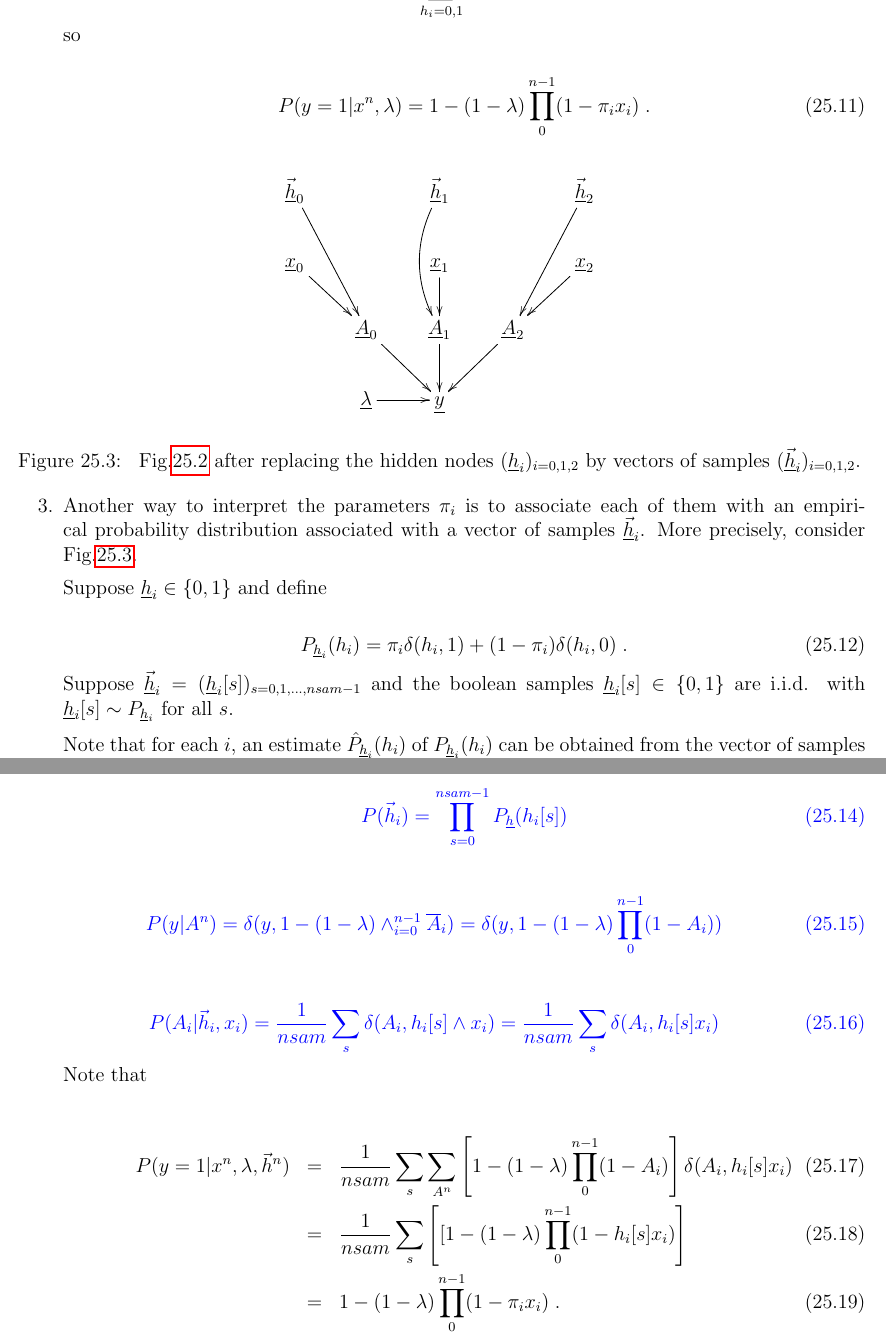
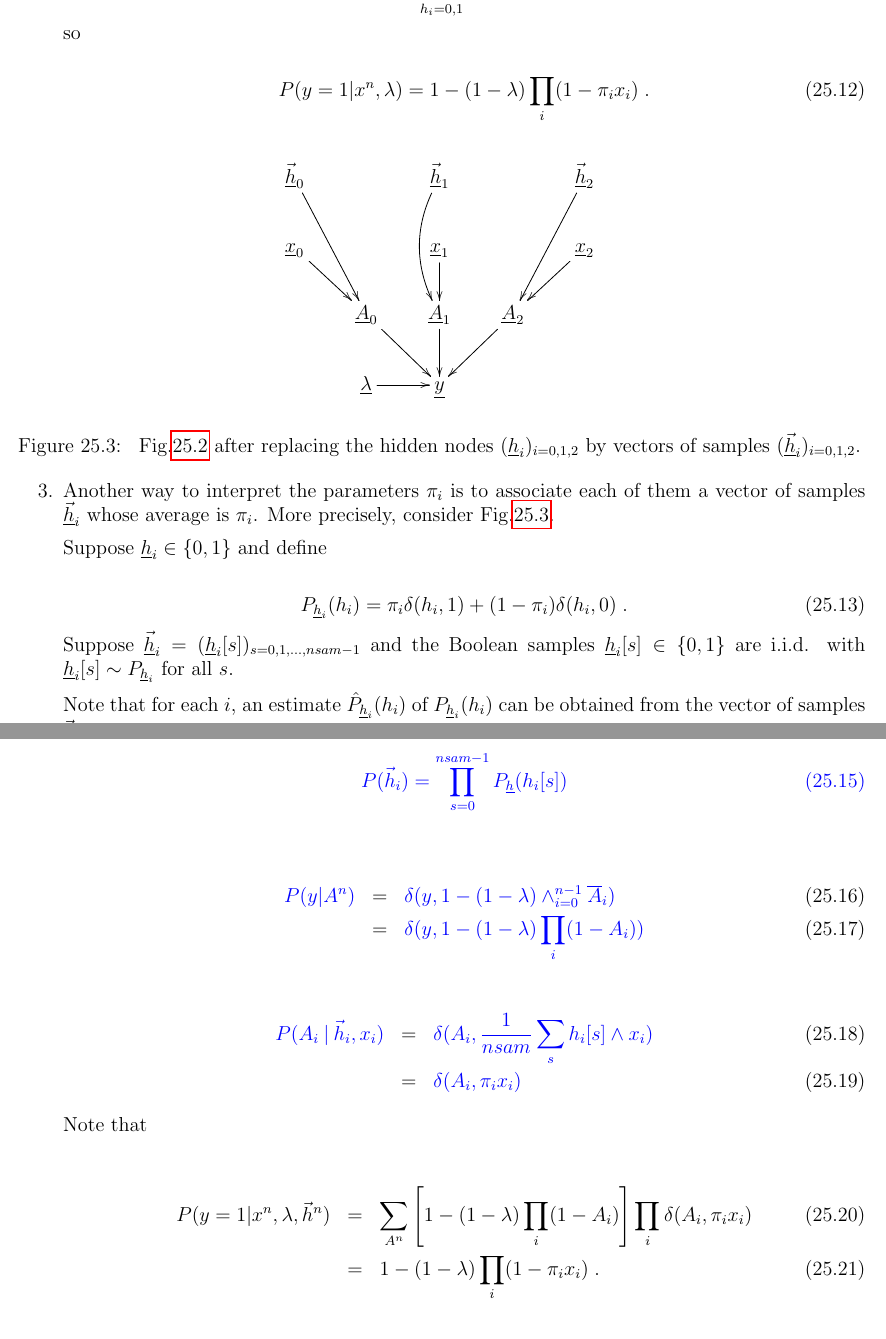
Before and after one commit to rrtucci/Bayesuvius, a LaTeX thesis (main.tex, which reads noisy-or/noisy-or.tex): two parts of pages 98 and 99 of 149, joined at a grey line, cut so that both start at the same text. Compiled offline with pdfLaTeX.

Commit message:
fixed noisy-or chapter

```diff
--- a/noisy-or/noisy-or.tex
+++ b/noisy-or/noisy-or.tex
@@ -179,7 +185,7 @@ so
 
 \beq
 P(y=1|x^n, \lam)=
-1 - (1-\lam) \prod_{0}^{n-1}(1-\pi_i x_i)
+1 - (1-\lam) \prod_i(1-\pi_i x_i)
 \;.
 \eeq
 
@@ -217,11 +223,9 @@ Another way to
 interpret the
 parameters $\pi_i$
 is to associate each of
-them with an
-empirical probability
-distribution associated
-with a vector of samples
-$\vec{\rvh}_i$.
+them a vector of samples
+$\vec{\rvh}_i$
+whose average is $\pi_i$.
 More precisely,
 consider Fig.\ref{fig-noisy-or-sams}.
 
@@ -238,7 +242,7 @@ P_{\rvh_i}(h_i)=
 Suppose $\vec{\rvh}_i=(\rvh_i[s])_
 {s=0, 1, \ldots, nsam-1}$
 and  the
-boolean samples $\rvh_i[s]\in \bool$
+Boolean samples $\rvh_i[s]\in \bool$
  are i.i.d. with
 $\rvh_i[s]\sim P_{\rvh_i}$
 for all $s$.
@@ -275,38 +279,40 @@ P(\vech_i)=\prod_{s=0}^{nsam-1}
 P_\rvh(h_i[s])
 \eeq
 
-\beq\color{blue}
-P(y|A^n)= \delta(y, 1-(1-\lam) \A_{i=0}^{n-1}
-\ol{A}_i)=
-\delta(y, 1 - (1-\lam) \prod_{0}^{n-1}(1-A_i))
-\eeq
+\beqa\color{blue}
+P(y|A^n)&=&
+\color{blue}
+\delta(y, 1-(1-\lam)
+ \A_{i=0}^{n-1}
+\ol{A}_i)
+\\
+&=&
+\color{blue}
+\delta(y, 1 - (1-\lam) \prod_i(1-A_i))
+\eeqa
 
-\beq\color{blue}
-P(A_i|\vech_i, x_i)=
-\frac{1}{nsam}\sum_s
- \delta(A_i, h_i[s]\A x_i)
-= \frac{1}{nsam}\sum_s
-\delta(A_i, h_i[s] x_i)
-\eeq
+\beqa\color{blue}
+P(A_i\cond \vech_i, x_i)
+&=&\color{blue}
+\delta(A_i, \frac{1}{nsam}\sum_s
+ h_i[s]\A x_i)
+\\
+&=&\color{blue}
+\delta(A_i,
+ \pi_i x_i)
+\eeqa
 Note that
 
 \beqa
 P(y=1|x^n, \lam, \vech^n)&=&
-\frac{1}{nsam}\sum_s \sum_{A^n}
+\sum_{A^n}
 \left[
- 1 - (1-\lam) \prod_{0}^{n-1}
-(1-A_i)\right]
-\delta(A_i, h_i[s] x_i)
+ 1 - (1-\lam) \prod_i
+(1-A_i)\right]\prod_i
+\delta(A_i, \pi_i x_i)
 \\
 &=&
-\frac{1}{nsam}\sum_s
-\left[
-[ 1 - (1-\lam) \prod_{0}^{n-1
-}(1-h_i[s] x_i)
-\right]
-\\
-&=&
-1 - (1-\lam) \prod_{0}^{n-1}(1-\pi_i x_i)
+1 - (1-\lam) \prod_i(1-\pi_i x_i)
 \;.
 \eeqa
 
```
Also changed, not shown: main.pdf, noisy-or/noisy-or.tex (30 more changed lines).
